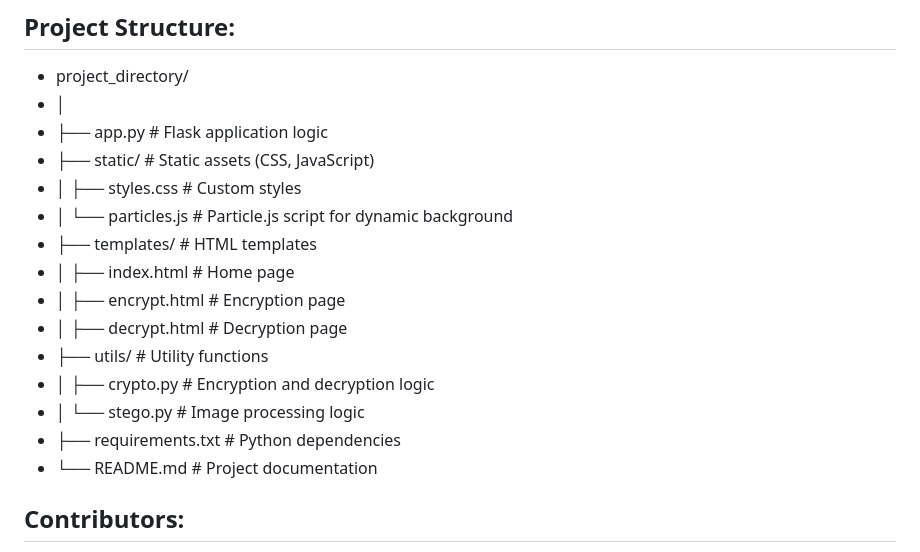
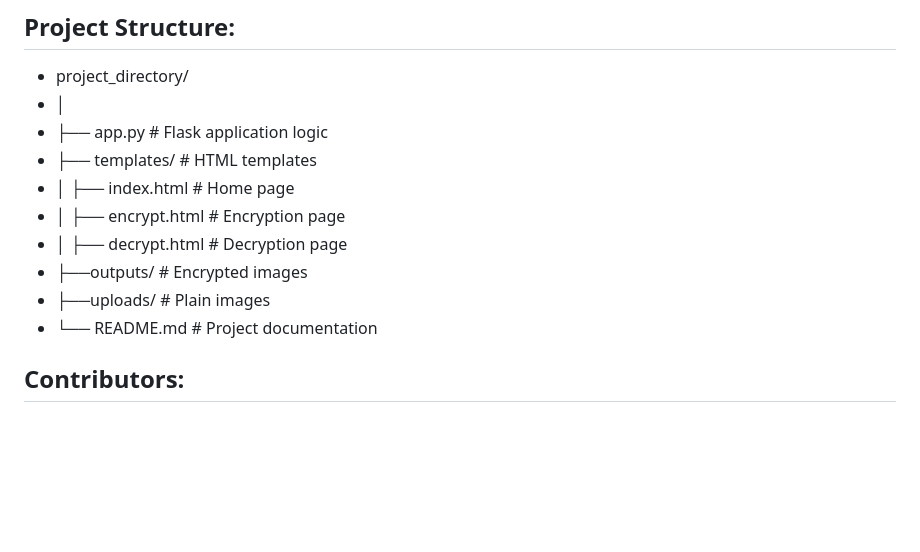
Before and after one commit to SMABDULLAH0/Cryptography-Steganography-Project, a Markdown page: README.md, the part around the change. GitHub-like rendering; blank space fills up the shorter version.

```diff
--- a/README.md
+++ b/README.md
@@ -73,17 +73,12 @@ http://127.0.0.1:5000
 - project_directory/
 - │
 - ├── app.py                 # Flask application logic
-- ├── static/                # Static assets (CSS, JavaScript)
-- │   ├── styles.css         # Custom styles
-- │   └── particles.js       # Particle.js script for dynamic background
 - ├── templates/             # HTML templates
 - │   ├── index.html         # Home page
 - │   ├── encrypt.html       # Encryption page
 - │   ├── decrypt.html       # Decryption page
-- ├── utils/                 # Utility functions
-- │   ├── crypto.py          # Encryption and decryption logic
-- │   └── stego.py           # Image processing logic
-- ├── requirements.txt       # Python dependencies
+- ├──outputs/                # Encrypted images
+- ├──uploads/                # Plain images
 - └── README.md              # Project documentation
 
 ## Contributors:
```
